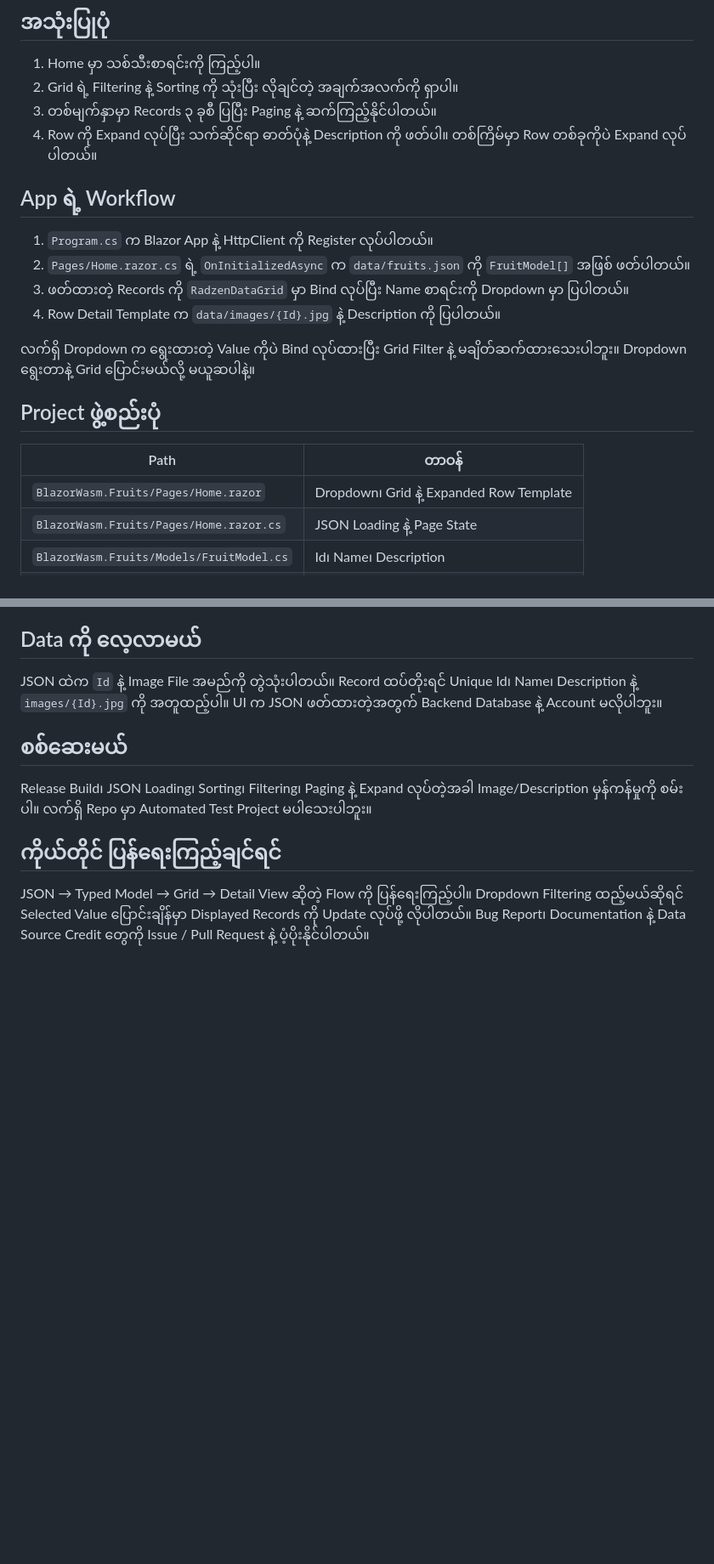
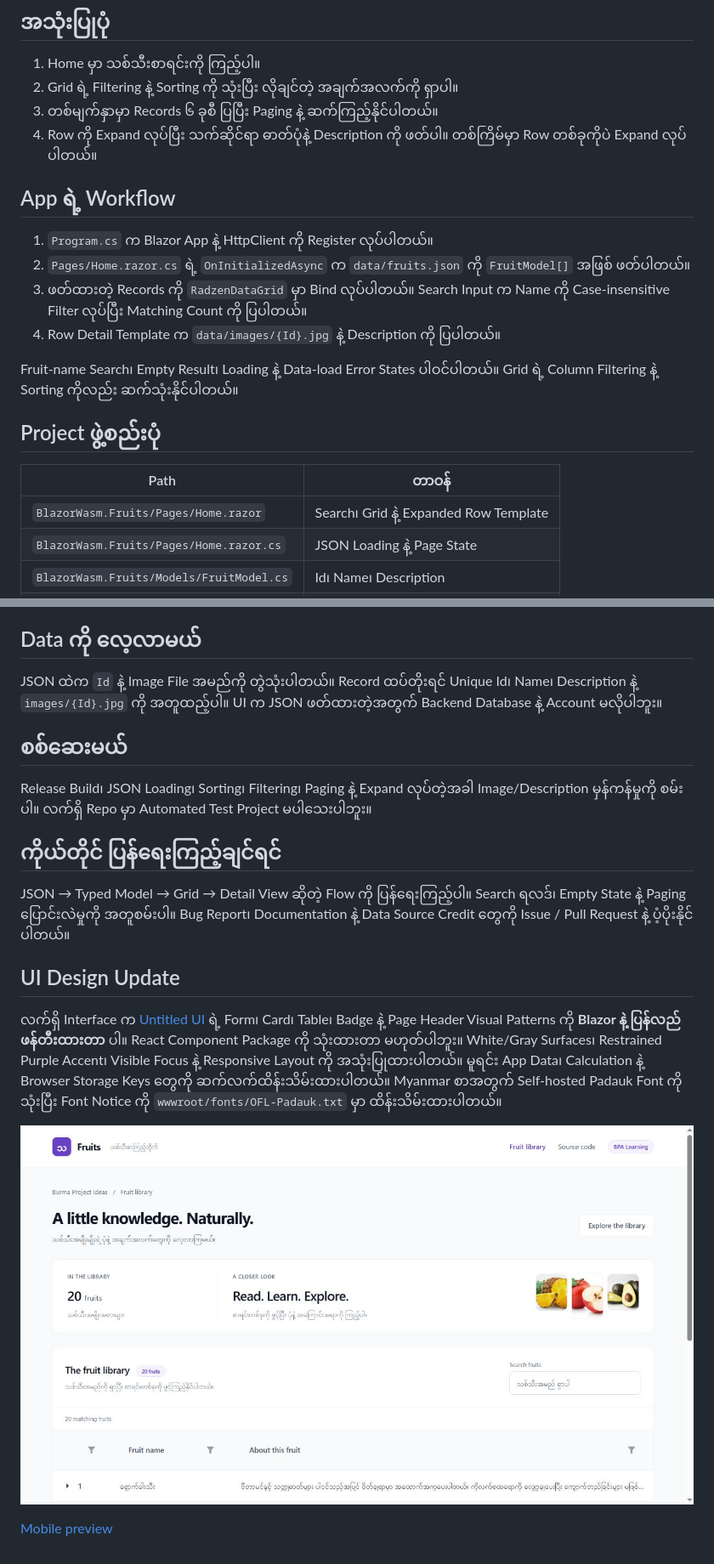
Before and after one commit to burma-project-ideas/fruits, a Markdown page: README.md, 2 parts joined by grey strips. Shown at 85% size. Rendered like a GitHub page; pictures changed too: screenshots/redesign-desktop.jpg (added); blank space fills up the shorter version.

Commit message:
docs: document redesign with desktop and mobile screenshots

```diff
--- a/README.md
+++ b/README.md
@@ -13,23 +13,23 @@
 
 1. Home မှာ သစ်သီးစာရင်းကို ကြည့်ပါ။
 2. Grid ရဲ့ Filtering နဲ့ Sorting ကို သုံးပြီး လိုချင်တဲ့ အချက်အလက်ကို ရှာပါ။
-3. တစ်မျက်နှာမှာ Records ၃ ခုစီ ပြပြီး Paging နဲ့ ဆက်ကြည့်နိုင်ပါတယ်။
+3. တစ်မျက်နှာမှာ Records ၆ ခုစီ ပြပြီး Paging နဲ့ ဆက်ကြည့်နိုင်ပါတယ်။
 4. Row ကို Expand လုပ်ပြီး သက်ဆိုင်ရာ ဓာတ်ပုံနဲ့ Description ကို ဖတ်ပါ။ တစ်ကြိမ်မှာ Row တစ်ခုကိုပဲ Expand လုပ်ပါတယ်။
 
 ## App ရဲ့ Workflow
 
 1. `Program.cs` က Blazor App နဲ့ HttpClient ကို Register လုပ်ပါတယ်။
 2. `Pages/Home.razor.cs` ရဲ့ `OnInitializedAsync` က `data/fruits.json` ကို `FruitModel[]` အဖြစ် ဖတ်ပါတယ်။
-3. ဖတ်ထားတဲ့ Records ကို `RadzenDataGrid` မှာ Bind လုပ်ပြီး Name စာရင်းကို Dropdown မှာ ပြပါတယ်။
+3. ဖတ်ထားတဲ့ Records ကို `RadzenDataGrid` မှာ Bind လုပ်ပါတယ်။ Search Input က Name ကို Case-insensitive Filter လုပ်ပြီး Matching Count ကို ပြပါတယ်။
 4. Row Detail Template က `data/images/{Id}.jpg` နဲ့ Description ကို ပြပါတယ်။
 
-လက်ရှိ Dropdown က ရွေးထားတဲ့ Value ကိုပဲ Bind လုပ်ထားပြီး Grid Filter နဲ့ မချိတ်ဆက်ထားသေးပါဘူး။ Dropdown ရွေးတာနဲ့ Grid ပြောင်းမယ်လို့ မယူဆပါနဲ့။
+Fruit-name Search၊ Empty Result၊ Loading နဲ့ Data-load Error States ပါဝင်ပါတယ်။ Grid ရဲ့ Column Filtering နဲ့ Sorting ကိုလည်း ဆက်သုံးနိုင်ပါတယ်။
 
 ## Project ဖွဲ့စည်းပုံ
 
 | Path | တာဝန် |
 | --- | --- |
-| `BlazorWasm.Fruits/Pages/Home.razor` | Dropdown၊ Grid နဲ့ Expanded Row Template |
+| `BlazorWasm.Fruits/Pages/Home.razor` | Search၊ Grid နဲ့ Expanded Row Template |
 | `BlazorWasm.Fruits/Pages/Home.razor.cs` | JSON Loading နဲ့ Page State |
 | `BlazorWasm.Fruits/Models/FruitModel.cs` | Id၊ Name၊ Description |
 | `BlazorWasm.Fruits/wwwroot/data/` | JSON Catalog နဲ့ Images |
@@ -67,4 +67,12 @@ Release Build၊ JSON Loading၊ Sorting၊ Filtering၊ Paging နဲ့ Expand
 
 ## ကိုယ်တိုင် ပြန်ရေးကြည့်ချင်ရင်
 
-JSON → Typed Model → Grid → Detail View ဆိုတဲ့ Flow ကို ပြန်ရေးကြည့်ပါ။ Dropdown Filtering ထည့်မယ်ဆိုရင် Selected Value ပြောင်းချိန်မှာ Displayed Records ကို Update လုပ်ဖို့ လိုပါတယ်။ Bug Report၊ Documentation နဲ့ Data Source Credit တွေကို Issue / Pull Request နဲ့ ပံ့ပိုးနိုင်ပါတယ်။
+JSON → Typed Model → Grid → Detail View ဆိုတဲ့ Flow ကို ပြန်ရေးကြည့်ပါ။ Search ရလဒ်၊ Empty State နဲ့ Paging ပြောင်းလဲမှုကို အတူစမ်းပါ။ Bug Report၊ Documentation နဲ့ Data Source Credit တွေကို Issue / Pull Request နဲ့ ပံ့ပိုးနိုင်ပါတယ်။
+
+## UI Design Update
+
+လက်ရှိ Interface က [Untitled UI](https://www.untitledui.com/react/components) ရဲ့ Form၊ Card၊ Table၊ Badge နဲ့ Page Header Visual Patterns ကို **Blazor နဲ့ ပြန်လည်ဖန်တီးထားတာ** ပါ။ React Component Package ကို သုံးထားတာ မဟုတ်ပါဘူး။ White/Gray Surfaces၊ Restrained Purple Accent၊ Visible Focus နဲ့ Responsive Layout ကို အသုံးပြုထားပါတယ်။ မူရင်း App Data၊ Calculation နဲ့ Browser Storage Keys တွေကို ဆက်လက်ထိန်းသိမ်းထားပါတယ်။ Myanmar စာအတွက် Self-hosted Padauk Font ကို သုံးပြီး Font Notice ကို `wwwroot/fonts/OFL-Padauk.txt` မှာ ထိန်းသိမ်းထားပါတယ်။
+
+![Redesigned desktop interface](screenshots/redesign-desktop.jpg)
+
+[Mobile preview](screenshots/redesign-mobile.jpg)
```
Also changed, not shown: screenshots/redesign-mobile.jpg (added).
